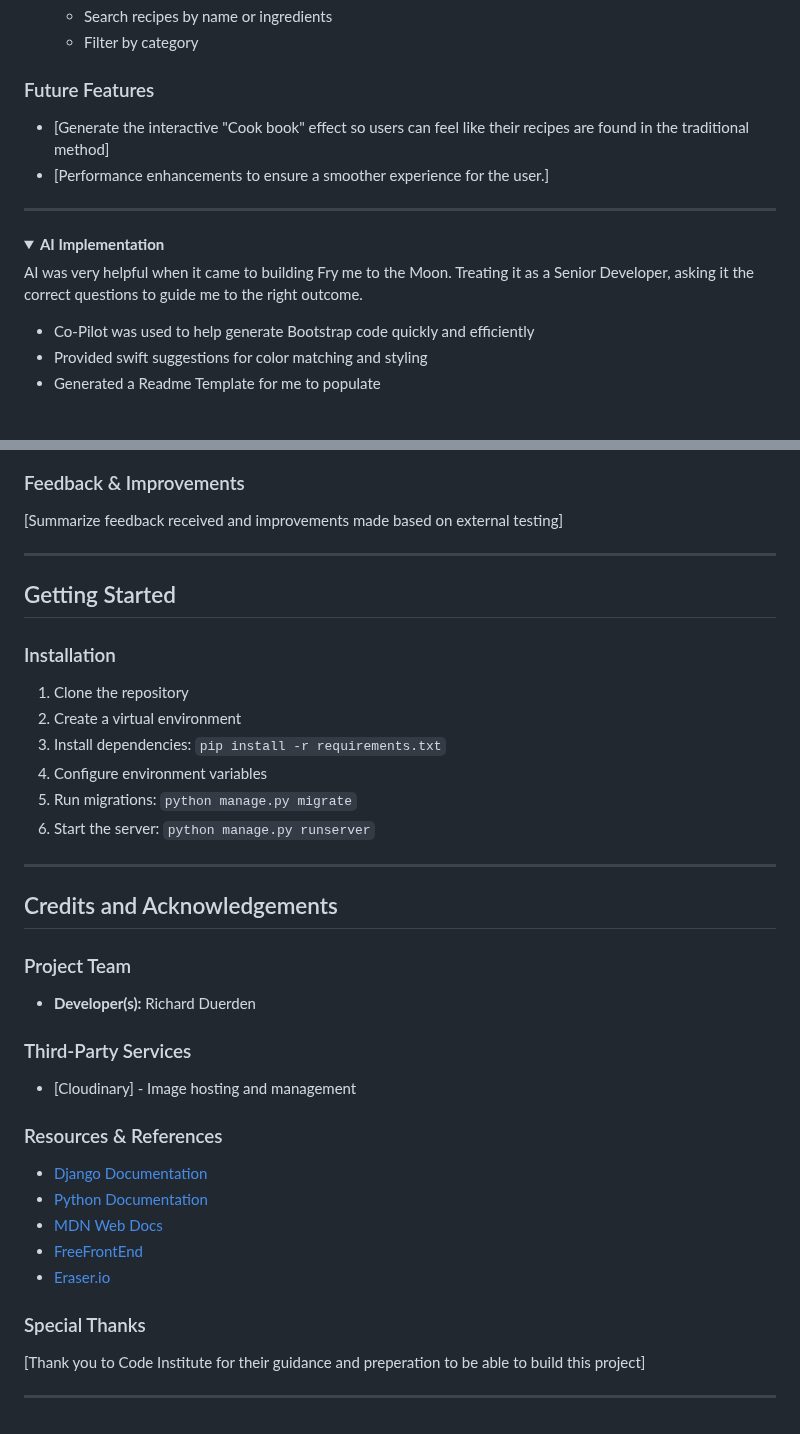
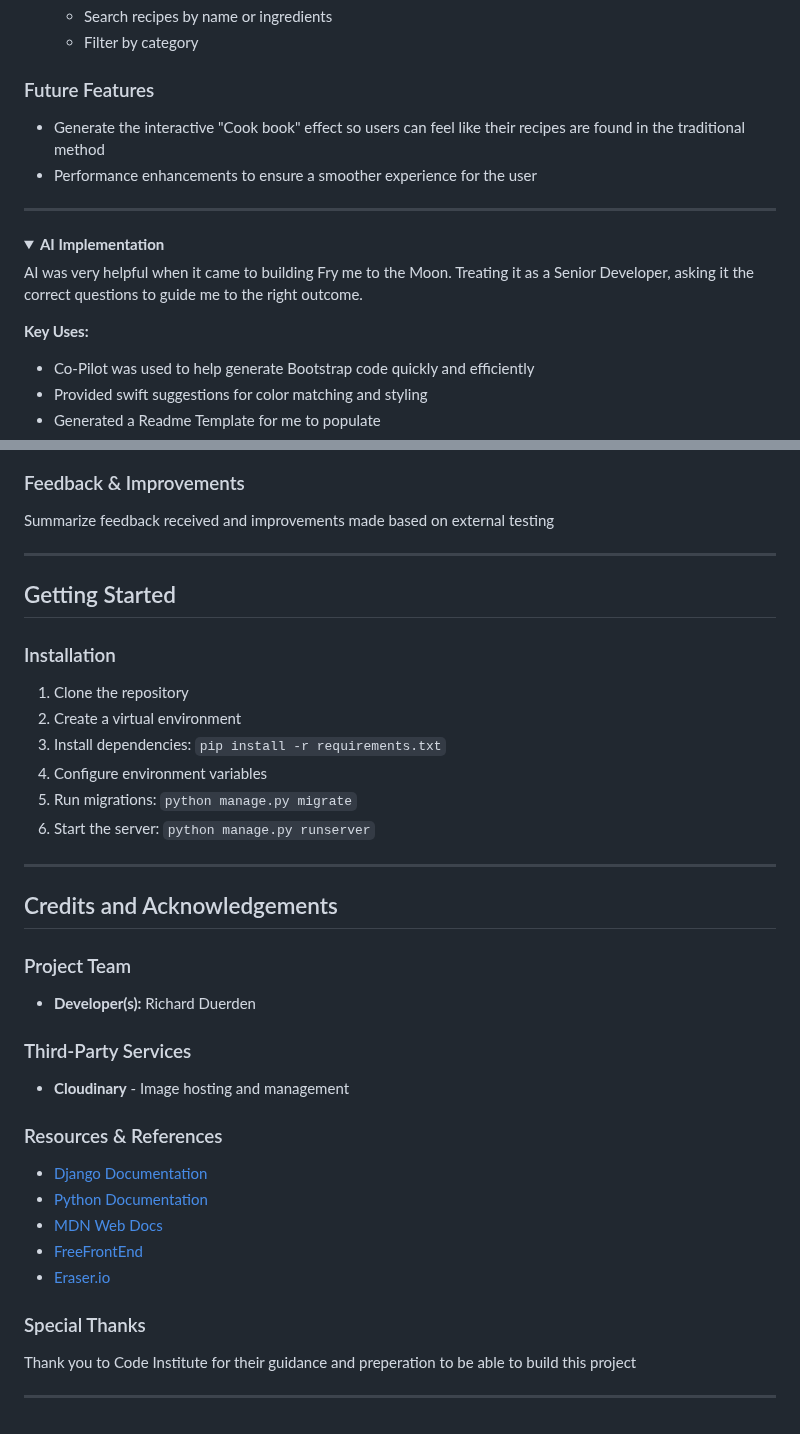
Before and after one commit to MoustacheCode/fry-me-to-the-moon, a Markdown page: README.md, 2 parts joined by grey strips. Drawn GitHub-style; folded sections open; blank space fills up the shorter version.

Commit message:
Asked for a unified format via AI

```diff
--- a/README.md
+++ b/README.md
@@ -157,8 +167,9 @@ I used Github predominantly for this project, using their "issues" & Project boa
    - Filter by category
 
 ### Future Features
-- [Generate the interactive "Cook book" effect so users can feel like their recipes are found in the traditional method]
-- [Performance enhancements to ensure a smoother experience for the user.]
+
+- Generate the interactive "Cook book" effect so users can feel like their recipes are found in the traditional method
+- Performance enhancements to ensure a smoother experience for the user
 
 </details>
 
@@ -169,6 +180,8 @@ I used Github predominantly for this project, using their "issues" & Project boa
 
 AI was very helpful when it came to building Fry me to the Moon. Treating it as a Senior Developer, asking it the correct questions to guide me to the right outcome.
 
+**Key Uses:**
+
 - Co-Pilot was used to help generate Bootstrap code quickly and efficiently
 - Provided swift suggestions for color matching and styling
 - Generated a Readme Template for me to populate
@@ -383,12 +389,12 @@ As of today, any issues with uploading images has been resolved, and all the act
 </details>
 
 ### Feedback & Improvements
-[Summarize feedback received and improvements made based on external testing]
+
+Summarize feedback received and improvements made based on external testing
 
 ---
 
 ## Getting Started
-
 
 ### Installation
 1. Clone the repository
@@ -398,20 +404,20 @@ As of today, any issues with uploading images has been resolved, and all the act
 5. Run migrations: `python manage.py migrate`
 6. Start the server: `python manage.py runserver`
 
-
 ---
 
 ## Credits and Acknowledgements
 
 ### Project Team
+
 - **Developer(s):** Richard Duerden
 
+### Third-Party Services
 
-
-### Third-Party Services
-- [Cloudinary] - Image hosting and management
+- **Cloudinary** - Image hosting and management
 
 ### Resources & References
+
 - [Django Documentation](https://docs.djangoproject.com/)
 - [Python Documentation](https://docs.python.org/)
 - [MDN Web Docs](https://developer.mozilla.org/)
@@ -419,6 +425,7 @@ As of today, any issues with uploading images has been resolved, and all the act
 - [Eraser.io](https://app.eraser.io/workspace/I2ctBmT5eFPguCVwpBPI)
 
 ### Special Thanks
-[Thank you to Code Institute for their guidance and preperation to be able to build this project]
+
+Thank you to Code Institute for their guidance and preperation to be able to build this project
 
 ---
```
Also changed, not shown: other parts of README.md (+18 -15 lines).
